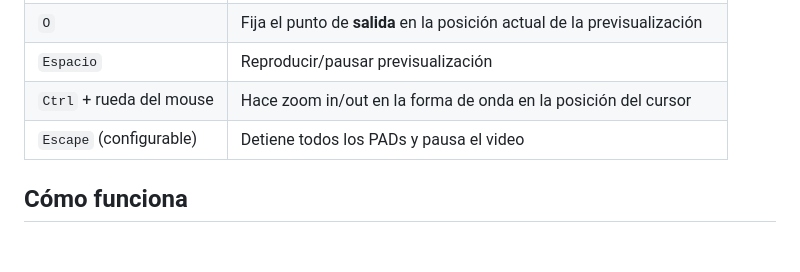
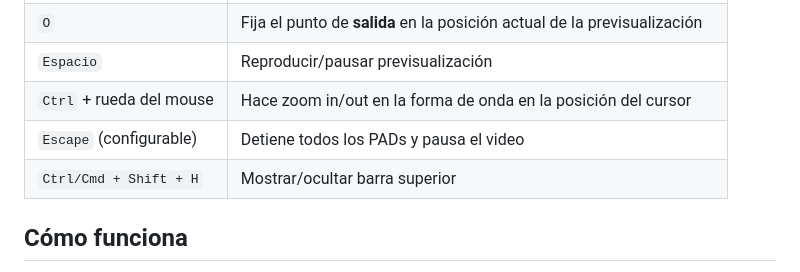
Before and after one commit to felipesuarez-dev/PumaSamplerMusic, a Markdown page: README.md, the part around the change. Drawn GitHub-style; blank space fills up the shorter version.

```diff
--- a/README.md
+++ b/README.md
@@ -83,6 +83,7 @@ No se necesita redirección de puertos — Tailscale gestiona el túnel cifrado.
 | `Espacio` | Reproducir/pausar previsualización |
 | `Ctrl` + rueda del mouse | Hace zoom in/out en la forma de onda en la posición del cursor |
 | `Escape` (configurable) | Detiene todos los PADs y pausa el video |
+| `Ctrl/Cmd + Shift + H` | Mostrar/ocultar barra superior |
 
 ## Cómo funciona
 
```
Also changed, not shown: README_EN.md (+1 -0 lines).
